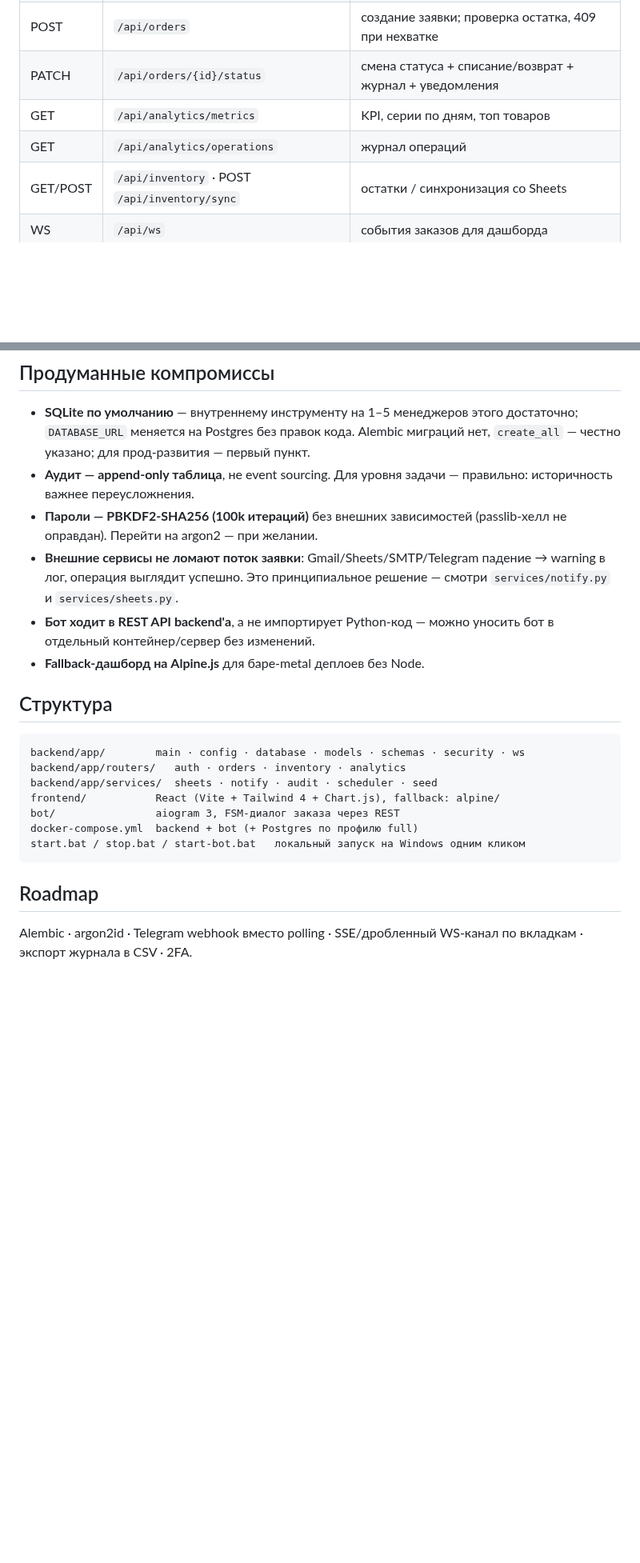
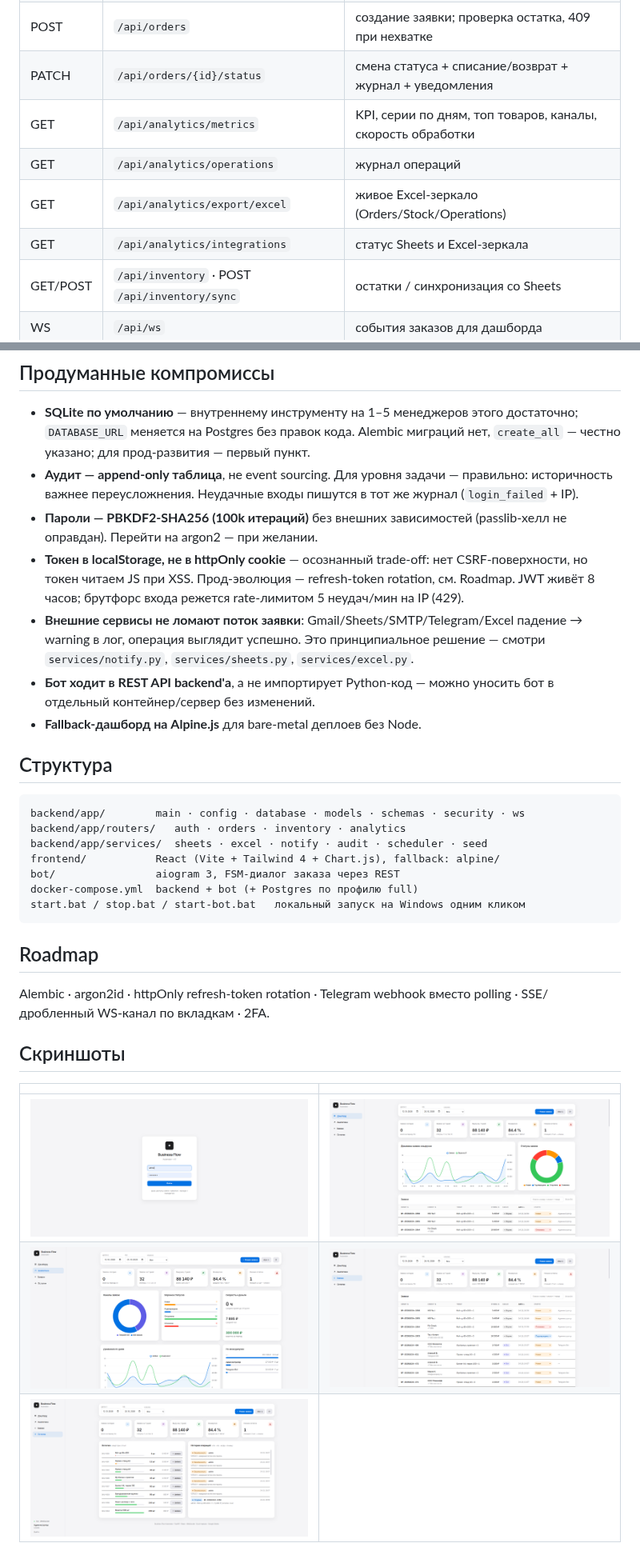
Before and after one commit to nwl01234/business-flow-automator, a Markdown page: README.md, 2 parts joined by grey strips. Shown at 80% size. GitHub-like rendering; pictures changed too: .assets/screens/01.png (added), .assets/screens/02.png (added), .assets/screens/03.png (added); blank space fills up the shorter version.

Commit message:
docs: add dashboard screenshots to README

````diff
--- a/README.md
+++ b/README.md
@@ -84,8 +101,10 @@ APScheduler внутри backend: ежедневный отчёт в `DAILY_REPO
 | GET | `/api/orders` | список с фильтрами; менеджер видит только свои |
 | POST | `/api/orders` | создание заявки; проверка остатка, 409 при нехватке |
 | PATCH | `/api/orders/{id}/status` | смена статуса + списание/возврат + журнал + уведомления |
-| GET | `/api/analytics/metrics` | KPI, серии по дням, топ товаров |
+| GET | `/api/analytics/metrics` | KPI, серии по дням, топ товаров, каналы, скорость обработки |
 | GET | `/api/analytics/operations` | журнал операций |
+| GET | `/api/analytics/export/excel` | живое Excel-зеркало (Orders/Stock/Operations) |
+| GET | `/api/analytics/integrations` | статус Sheets и Excel-зеркала |
 | GET/POST | `/api/inventory` · POST `/api/inventory/sync` | остатки / синхронизация со Sheets |
 | WS | `/api/ws` | события заказов для дашборда |
 
@@ -102,18 +121,19 @@ Deploy: Railway/Render — сервис из `backend/`, второй из `bot/
 ## Продуманные компромиссы
 
 - **SQLite по умолчанию** — внутреннему инструменту на 1–5 менеджеров этого достаточно; `DATABASE_URL` меняется на Postgres без правок кода. Alembic миграций нет, `create_all` — честно указано; для прод-развития — первый пункт.
-- **Аудит — append-only таблица**, не event sourcing. Для уровня задачи — правильно: историчность важнее переусложнения.
+- **Аудит — append-only таблица**, не event sourcing. Для уровня задачи — правильно: историчность важнее переусложнения. Неудачные входы пишутся в тот же журнал (`login_failed` + IP).
 - **Пароли — PBKDF2-SHA256 (100k итераций)** без внешних зависимостей (passlib-хелл не оправдан). Перейти на argon2 — при желании.
-- **Внешние сервисы не ломают поток заявки**: Gmail/Sheets/SMTP/Telegram падение → warning в лог, операция выглядит успешно. Это принципиальное решение — смотри `services/notify.py` и `services/sheets.py`.
+- **Токен в localStorage, не в httpOnly cookie** — осознанный trade-off: нет CSRF-поверхности, но токен читаем JS при XSS. Прод-эволюция — refresh-token rotation, см. Roadmap. JWT живёт 8 часов; брутфорс входа режется rate-лимитом 5 неудач/мин на IP (429).
+- **Внешние сервисы не ломают поток заявки**: Gmail/Sheets/SMTP/Telegram/Excel падение → warning в лог, операция выглядит успешно. Это принципиальное решение — смотри `services/notify.py`, `services/sheets.py`, `services/excel.py`.
 - **Бот ходит в REST API backend'а**, а не импортирует Python-код — можно уносить бот в отдельный контейнер/сервер без изменений.
-- **Fallback-дашборд на Alpine.js** для баре-metal деплоев без Node.
+- **Fallback-дашборд на Alpine.js** для bare-metal деплоев без Node.
 
 ## Структура
 
 ```
 backend/app/        main · config · database · models · schemas · security · ws
 backend/app/routers/   auth · orders · inventory · analytics
-backend/app/services/  sheets · notify · audit · scheduler · seed
+backend/app/services/  sheets · excel · notify · audit · scheduler · seed
 frontend/           React (Vite + Tailwind 4 + Chart.js), fallback: alpine/
 bot/                aiogram 3, FSM-диалог заказа через REST
 docker-compose.yml  backend + bot (+ Postgres по профилю full)
@@ -122,4 +142,12 @@ start.bat / stop.bat / start-bot.bat   локальный запуск на Wind
 
 ## Roadmap
 
-Alembic · argon2id · Telegram webhook вместо polling · SSE/дробленный WS-канал по вкладкам · экспорт журнала в CSV · 2FA.
+Alembic · argon2id · httpOnly refresh-token rotation · Telegram webhook вместо polling · SSE/дробленный WS-канал по вкладкам · 2FA.
+
+## Скриншоты
+
+| | |
+|---|---|
+| ![Архитектура](.assets/screens/01.png) | ![Дашборд](.assets/screens/02.png) |
+| ![Заказы](.assets/screens/03.png) | ![Склад](.assets/screens/04.png) |
+| ![Аудит](.assets/screens/05.png) | |
````
Also changed, not shown: other parts of README.md (+17 -0 lines).
